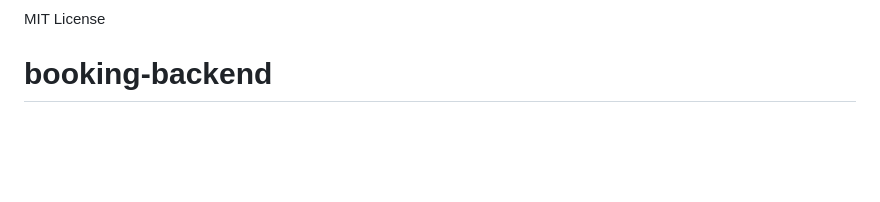
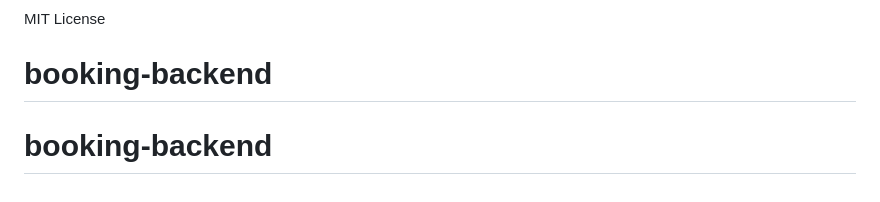
Before and after one commit to fahad4787/booking-backend, a Markdown page: README.md, the part around the change. Rendered like a GitHub page; blank space fills up the shorter version.

```diff
--- a/README.md
+++ b/README.md
@@ -331,3 +331,4 @@ curl -X POST http://localhost:3000/api/booking/create \
 
 MIT License
 # booking-backend
+# booking-backend
```
